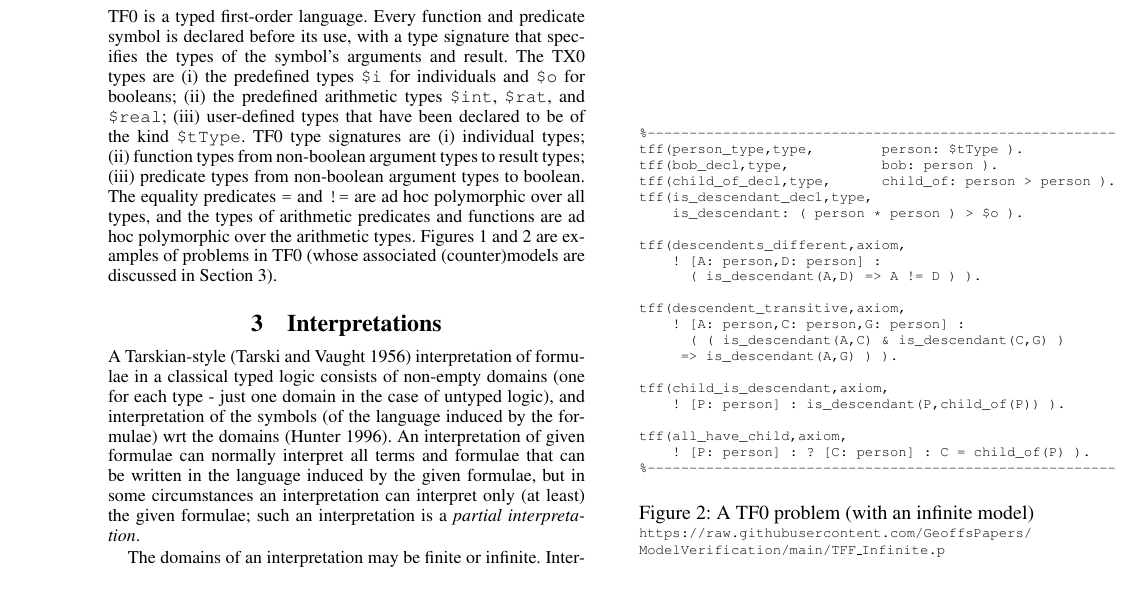
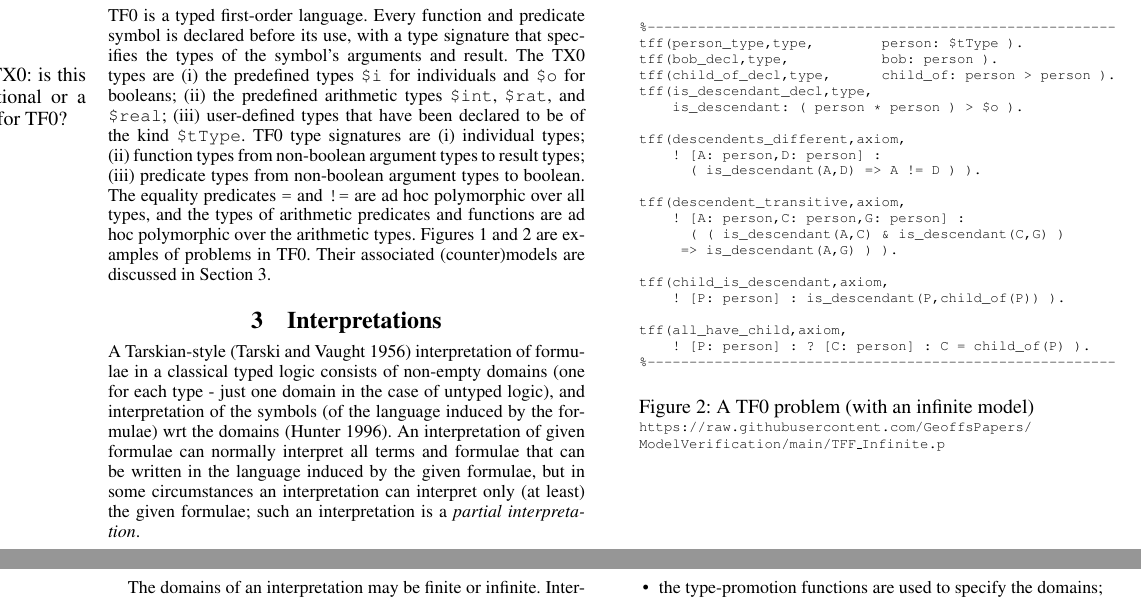
Before and after one commit to GeoffsPapers/ModelVerificationFLAIRS, a LaTeX paper (ModelVerification.tex): part of page 2 of 5 before the commit and two parts of pages 2 and 3 of 5 after it, the two joined at a grey line, cut so that both start at the same text. Compiled offline with pdfLaTeX.

Commit message:
Minor fixes and comments in 2

```diff
--- a/ModelVerification.tex
+++ b/ModelVerification.tex
@@ -227,6 +227,7 @@ TF0 is a typed first-order language.
 Every function and predicate symbol is declared before its use, with a type signature that
 specifies the types of the symbol’s arguments and result.
 The TX0 types are
+\marginpar{PF: TX0: is this intentional or a typo for TF0?}
 (i)~the predefined types \smalltt{\$i} for individuals and \smalltt{\$o} for booleans;
 (ii)~the predefined arithmetic types \smalltt{\$int}, \smalltt{\$rat}, and \smalltt{\$real};
 (iii)~user-defined types that have been declared to be of the kind \smalltt{\$tType}.
@@ -239,8 +240,7 @@ of arithmetic predicates and functions are ad hoc polymorphic over the arithmeti
 % TX0 formulae are those of first-order logic, extended to allow boolean variables and terms.
 % TX0 additionally supports tuples, conditional expressions, and let expressions, but they are
 % not used in this paper (see \cite{SK18} for the details).
-Figures~\ref{TF0FiniteProblem}~and~\ref{TF0InfiniteProblem} are examples of problems in TF0
-(whose associated (counter)models are discussed in Section~\ref{Interpretations}).
+Figures~\ref{TF0FiniteProblem}~and~\ref{TF0InfiniteProblem} are examples of problems in TF0.  Their associated (counter)models are discussed in Section~\ref{Interpretations}.
 
 \begin{figure}[htbp]
 \scriptsize
```
Also changed, not shown: ModelVerification.tex (4 more changed lines).
